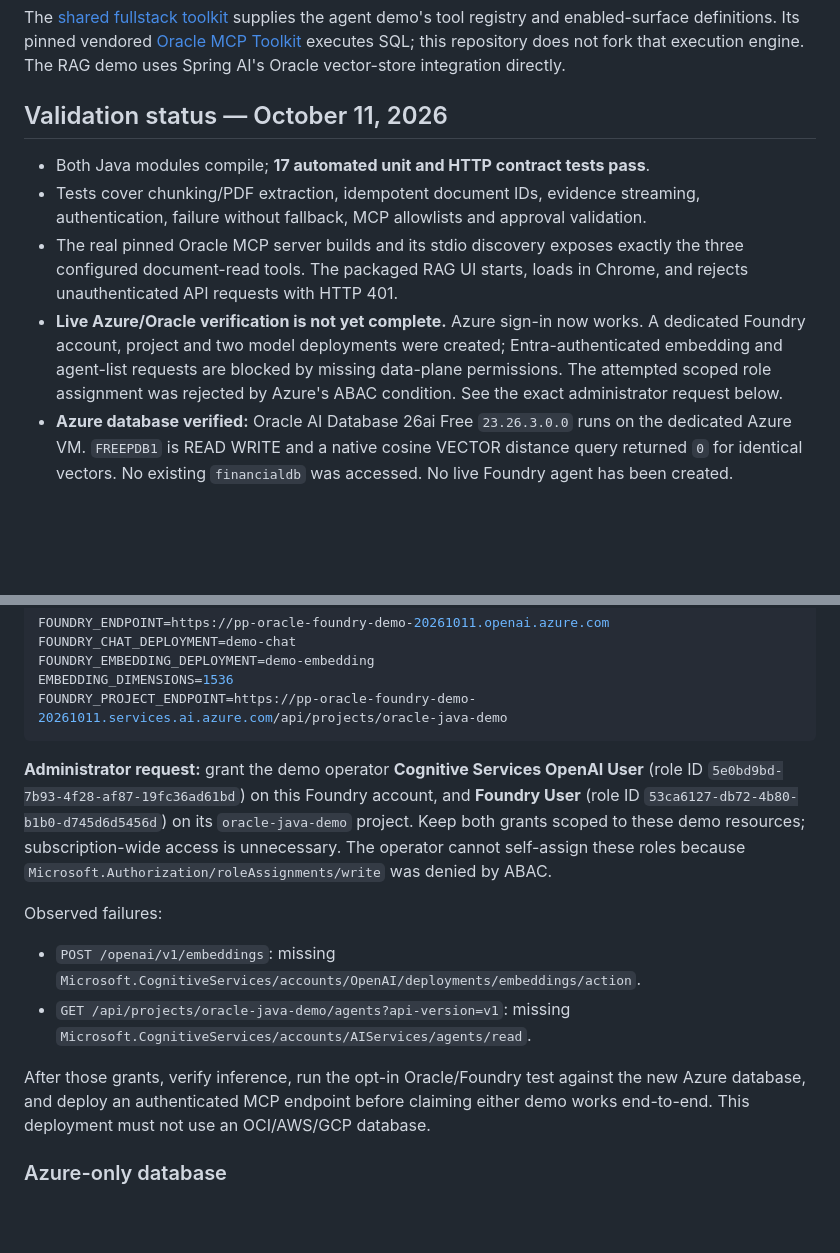
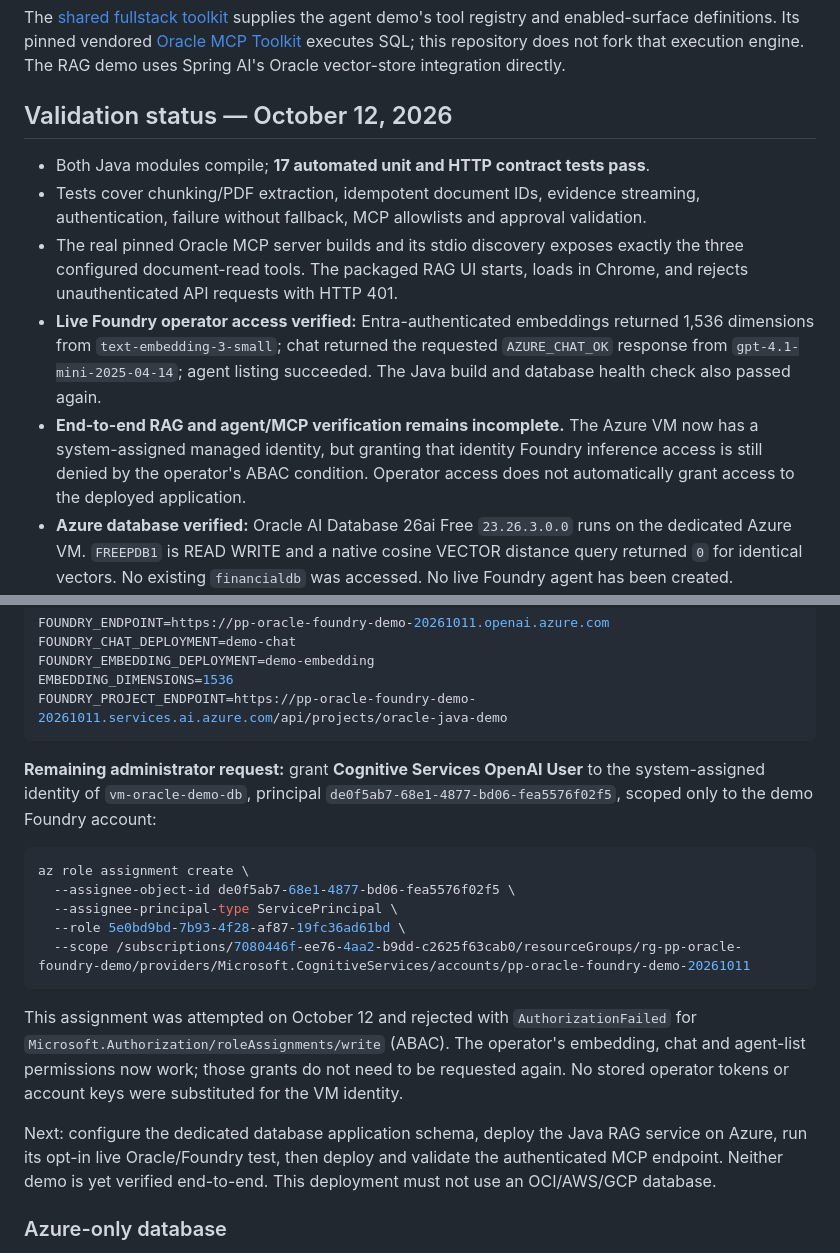
Before and after one commit to paulparkinson/oracle-ai-database-azure-foundry, a Markdown page: README.md, 2 parts joined by grey strips. Drawn GitHub-style; blank space fills up the shorter version.

Commit message:
Record live Azure inference verification and VM identity prerequisite

````diff
--- a/README.md
+++ b/README.md
@@ -27,7 +27,7 @@ vendored [Oracle MCP Toolkit](https://github.com/oracle/mcp/tree/main/src/oracle
 executes SQL; this repository does not fork that execution engine.
 The RAG demo uses Spring AI's Oracle vector-store integration directly.
 
-## Validation status — October 11, 2026
+## Validation status — October 12, 2026
 
 - Both Java modules compile; **17 automated unit and HTTP contract tests pass**.
 - Tests cover chunking/PDF extraction, idempotent document IDs, evidence streaming,
@@ -35,11 +35,14 @@ The RAG demo uses Spring AI's Oracle vector-store integration directly.
 - The real pinned Oracle MCP server builds and its stdio discovery exposes exactly
   the three configured document-read tools. The packaged RAG UI starts, loads in
   Chrome, and rejects unauthenticated API requests with HTTP 401.
-- **Live Azure/Oracle verification is not yet complete.** Azure sign-in now works.
-  A dedicated Foundry account, project and two model deployments were created;
-  Entra-authenticated embedding and agent-list requests are blocked by missing
-  data-plane permissions. The attempted scoped role assignment was rejected by
-  Azure's ABAC condition. See the exact administrator request below.
+- **Live Foundry operator access verified:** Entra-authenticated embeddings returned
+  1,536 dimensions from `text-embedding-3-small`; chat returned the requested
+  `AZURE_CHAT_OK` response from `gpt-4.1-mini-2025-04-14`; agent listing succeeded.
+  The Java build and database health check also passed again.
+- **End-to-end RAG and agent/MCP verification remains incomplete.** The Azure VM
+  now has a system-assigned managed identity, but granting that identity Foundry
+  inference access is still denied by the operator's ABAC condition. Operator
+  access does not automatically grant access to the deployed application.
 - **Azure database verified:** Oracle AI Database 26ai Free `23.26.3.0.0` runs on
   the dedicated Azure VM. `FREEPDB1` is READ WRITE and a native cosine VECTOR
   distance query returned `0` for identical vectors. No existing `financialdb`
@@ -76,23 +79,28 @@ EMBEDDING_DIMENSIONS=1536
 FOUNDRY_PROJECT_ENDPOINT=https://pp-oracle-foundry-demo-20261011.services.ai.azure.com/api/projects/oracle-java-demo
 ```
 
-**Administrator request:** grant the demo operator **Cognitive Services OpenAI
-User** (role ID `5e0bd9bd-7b93-4f28-af87-19fc36ad61bd`) on this Foundry account,
-and **Foundry User** (role ID `53ca6127-db72-4b80-b1b0-d745d6d5456d`) on its
-`oracle-java-demo` project. Keep both grants scoped to these demo resources;
-subscription-wide access is unnecessary. The operator cannot self-assign these
-roles because `Microsoft.Authorization/roleAssignments/write` was denied by ABAC.
+**Remaining administrator request:** grant **Cognitive Services OpenAI User**
+to the system-assigned identity of `vm-oracle-demo-db`, principal
+`de0f5ab7-68e1-4877-bd06-fea5576f02f5`, scoped only to the demo Foundry account:
 
-Observed failures:
+```sh
+az role assignment create \
+  --assignee-object-id de0f5ab7-68e1-4877-bd06-fea5576f02f5 \
+  --assignee-principal-type ServicePrincipal \
+  --role 5e0bd9bd-7b93-4f28-af87-19fc36ad61bd \
+  --scope /subscriptions/7080446f-ee76-4aa2-b9dd-c2625f63cab0/resourceGroups/rg-pp-oracle-foundry-demo/providers/Microsoft.CognitiveServices/accounts/pp-oracle-foundry-demo-20261011
+```
 
-- `POST /openai/v1/embeddings`: missing
-  `Microsoft.CognitiveServices/accounts/OpenAI/deployments/embeddings/action`.
-- `GET /api/projects/oracle-java-demo/agents?api-version=v1`: missing
-  `Microsoft.CognitiveServices/accounts/AIServices/agents/read`.
+This assignment was attempted on October 12 and rejected with
+`AuthorizationFailed` for `Microsoft.Authorization/roleAssignments/write` (ABAC).
+The operator's embedding, chat and agent-list permissions now work; those grants
+do not need to be requested again. No stored operator tokens or account keys
+were substituted for the VM identity.
 
-After those grants, verify inference, run the opt-in Oracle/Foundry test against
-the new Azure database, and deploy an authenticated MCP endpoint before claiming
-either demo works end-to-end. This deployment must not use an OCI/AWS/GCP database.
+Next: configure the dedicated database application schema, deploy the Java RAG
+service on Azure, run its opt-in live Oracle/Foundry test, then deploy and validate
+the authenticated MCP endpoint. Neither demo is yet verified end-to-end. This
+deployment must not use an OCI/AWS/GCP database.
 
 ### Azure-only database
 
````
